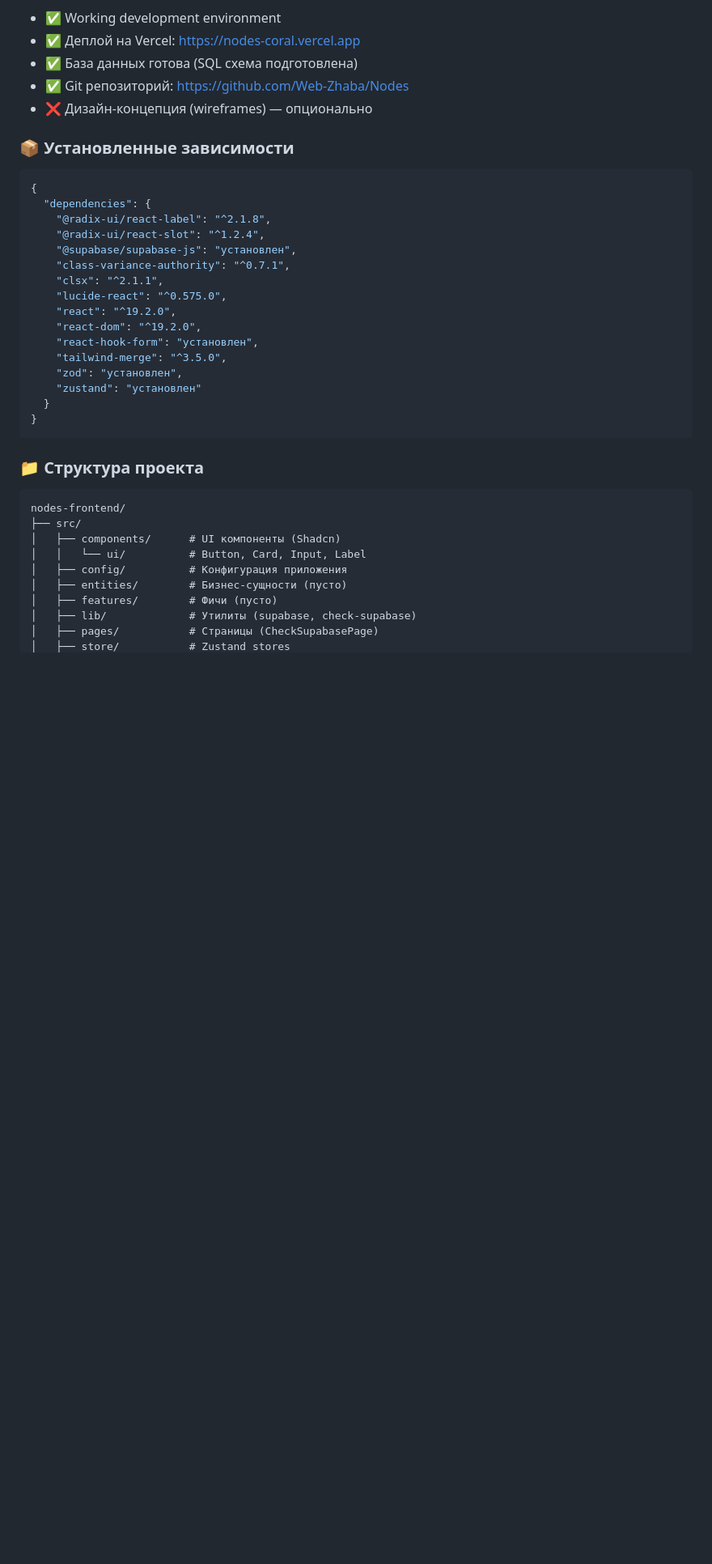
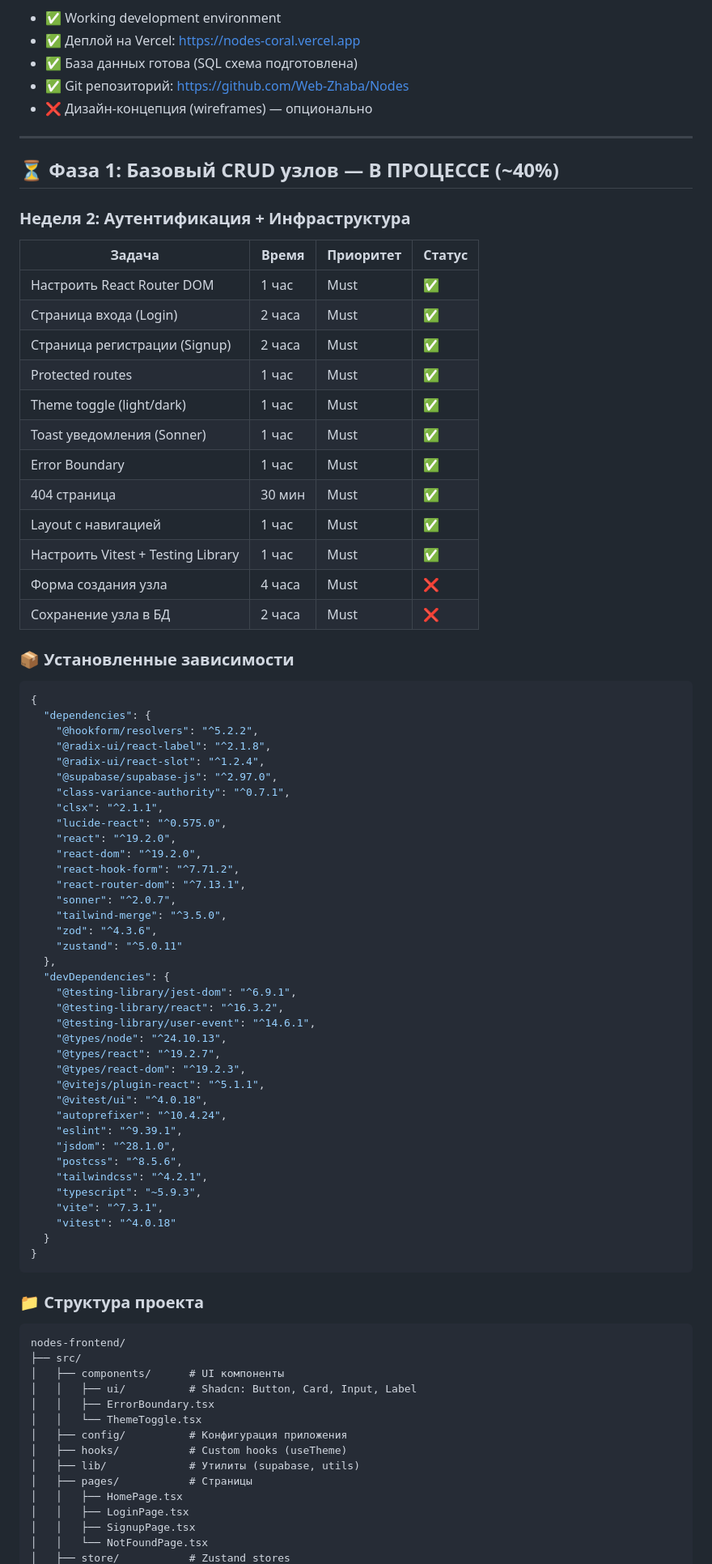
Before and after one commit to Web-Zhaba/Nodes, a Markdown page: docs/PROGRESS.md, the part around one of its changes. Shown at 81% size. GitHub-like rendering; blank space fills up the shorter version.

Commit message:
docs: update PROGRESS.md with Phase 1 status

````diff
--- a/docs/PROGRESS.md
+++ b/docs/PROGRESS.md
@@ -24,23 +24,65 @@
 - ✅ Git репозиторий: https://github.com/Web-Zhaba/Nodes
 - ❌ Дизайн-концепция (wireframes) — опционально
 
+---
+
+## ⏳ Фаза 1: Базовый CRUD узлов — В ПРОЦЕССЕ (~40%)
+
+### Неделя 2: Аутентификация + Инфраструктура
+
+| Задача | Время | Приоритет | Статус |
+|--------|-------|-----------|--------|
+| Настроить React Router DOM | 1 час | Must | ✅ |
+| Страница входа (Login) | 2 часа | Must | ✅ |
+| Страница регистрации (Signup) | 2 часа | Must | ✅ |
+| Protected routes | 1 час | Must | ✅ |
+| Theme toggle (light/dark) | 1 час | Must | ✅ |
+| Toast уведомления (Sonner) | 1 час | Must | ✅ |
+| Error Boundary | 1 час | Must | ✅ |
+| 404 страница | 30 мин | Must | ✅ |
+| Layout с навигацией | 1 час | Must | ✅ |
+| Настроить Vitest + Testing Library | 1 час | Must | ✅ |
+| Форма создания узла | 4 часа | Must | ❌ |
+| Сохранение узла в БД | 2 часа | Must | ❌ |
+
 ### 📦 Установленные зависимости
 
 ```json
 {
   "dependencies": {
+    "@hookform/resolvers": "^5.2.2",
     "@radix-ui/react-label": "^2.1.8",
     "@radix-ui/react-slot": "^1.2.4",
-    "@supabase/supabase-js": "установлен",
+    "@supabase/supabase-js": "^2.97.0",
     "class-variance-authority": "^0.7.1",
     "clsx": "^2.1.1",
     "lucide-react": "^0.575.0",
     "react": "^19.2.0",
     "react-dom": "^19.2.0",
-    "react-hook-form": "установлен",
+    "react-hook-form": "^7.71.2",
+    "react-router-dom": "^7.13.1",
+    "sonner": "^2.0.7",
     "tailwind-merge": "^3.5.0",
-    "zod": "установлен",
-    "zustand": "установлен"
+    "zod": "^4.3.6",
+    "zustand": "^5.0.11"
+  },
+  "devDependencies": {
+    "@testing-library/jest-dom": "^6.9.1",
+    "@testing-library/react": "^16.3.2",
+    "@testing-library/user-event": "^14.6.1",
+    "@types/node": "^24.10.13",
+    "@types/react": "^19.2.7",
+    "@types/react-dom": "^19.2.3",
+    "@vitejs/plugin-react": "^5.1.1",
+    "@vitest/ui": "^4.0.18",
+    "autoprefixer": "^10.4.24",
+    "eslint": "^9.39.1",
+    "jsdom": "^28.1.0",
+    "postcss": "^8.5.6",
+    "tailwindcss": "^4.2.1",
+    "typescript": "~5.9.3",
+    "vite": "^7.3.1",
+    "vitest": "^4.0.18"
   }
 }
 ```
@@ -50,11 +92,16 @@
 ```
 nodes-frontend/
 ├── src/
-│   ├── components/      # UI компоненты (Shadcn)
-│   │   └── ui/          # Button, Card, Input, Label
+│   ├── components/      # UI компоненты
+│   │   ├── ui/          # Shadcn: Button, Card, Input, Label
+│   │   ├── ErrorBoundary.tsx
+│   │   └── ThemeToggle.tsx
 │   ├── config/          # Конфигурация приложения
-│   ├── entities/        # Бизнес-сущности (пусто)
-│   ├── features/        # Фичи (пусто)
-│   ├── lib/             # Утилиты (supabase, check-supabase)
-│   ├── pages/           # Страницы (CheckSupabasePage)
+│   ├── hooks/           # Custom hooks (useTheme)
+│   ├── lib/             # Утилиты (supabase, utils)
+│   ├── pages/           # Страницы
+│   │   ├── HomePage.tsx
+│   │   ├── LoginPage.tsx
+│   │   ├── SignupPage.tsx
+│   │   └── NotFoundPage.tsx
 │   ├── store/           # Zustand stores
````
Also changed, not shown: other parts of docs/PROGRESS.md (+15 -49 lines).
